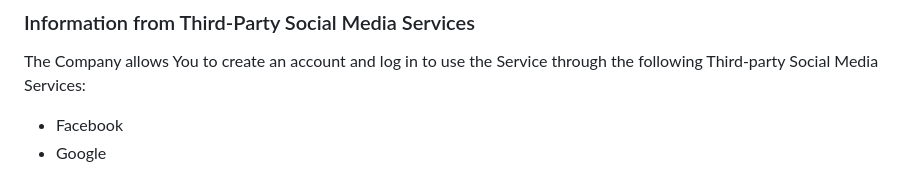
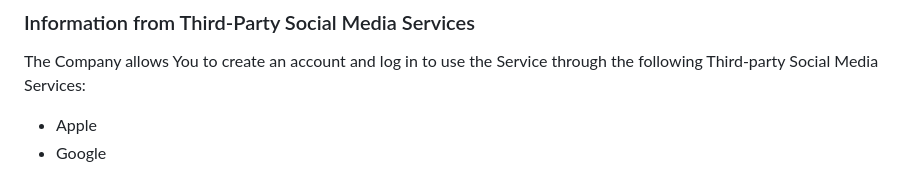
Before and after one commit to manlaig/manlaig.github.io, a Markdown page: privacy_policy/autozar/README.md, the part around the change. GitHub-like rendering.

```diff
--- a/privacy_policy/autozar/README.md
+++ b/privacy_policy/autozar/README.md
@@ -32,7 +32,7 @@ We may collect certain information automatically, including, but not limited to,
 
 The Company allows You to create an account and log in to use the Service through the following Third-party Social Media Services:
 
-- Facebook
+- Apple
 - Google
 
 If You decide to register through or otherwise grant us access to a Third-Party Social Media Service, We may collect Personal data that is already associated with Your Third-Party Social Media Service's account, such as your **display name** and your **profile picture** associated with that account.
```
